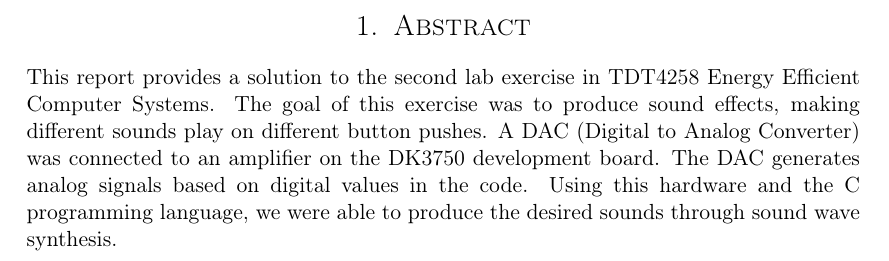
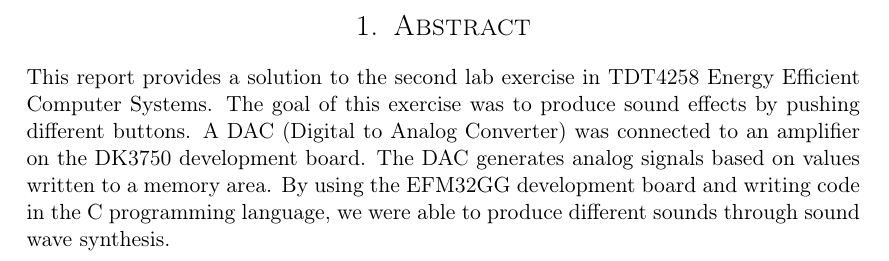
Before and after one commit to cristeahub/eeds, a LaTeX document (ex2/report/report.tex, which reads ex2/report/abstract/abstract.tex): part of page 2 of 14, cut so that both start at the same text. Compiled offline with pdfLaTeX.

Commit message:
Reword abstract

```diff
--- a/ex2/report/abstract/abstract.tex
+++ b/ex2/report/abstract/abstract.tex
@@ -1,5 +1,7 @@
 \section{Abstract}
 
 This report provides a solution to the second lab exercise in TDT4258 Energy Efficient Computer Systems.
-The goal of this exercise was to produce sound effects, making different sounds play on different button pushes.
-A DAC (Digital to Analog Converter) was connected to an amplifier on the DK3750 development board. The DAC generates analog signals based on digital values in the code. Using this hardware and the C programming language, we were able to produce the desired sounds through sound wave synthesis.
+The goal of this exercise was to produce sound effects by pushing different buttons.
+A DAC (Digital to Analog Converter) was connected to an amplifier on the DK3750 development board.
+The DAC generates analog signals based on values written to a memory area.
+By using the EFM32GG development board and writing code in the C programming language, we were able to produce different sounds through sound wave synthesis.
```
